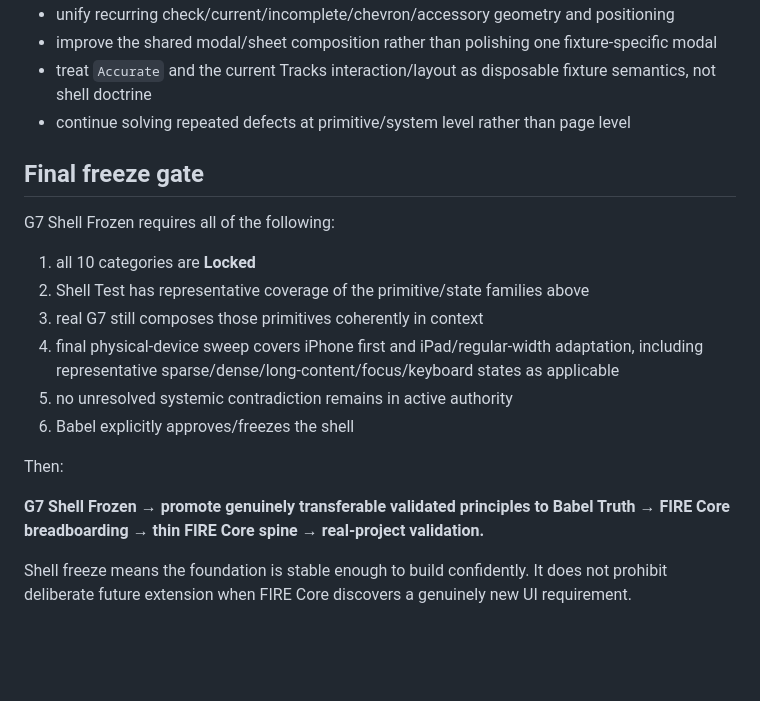
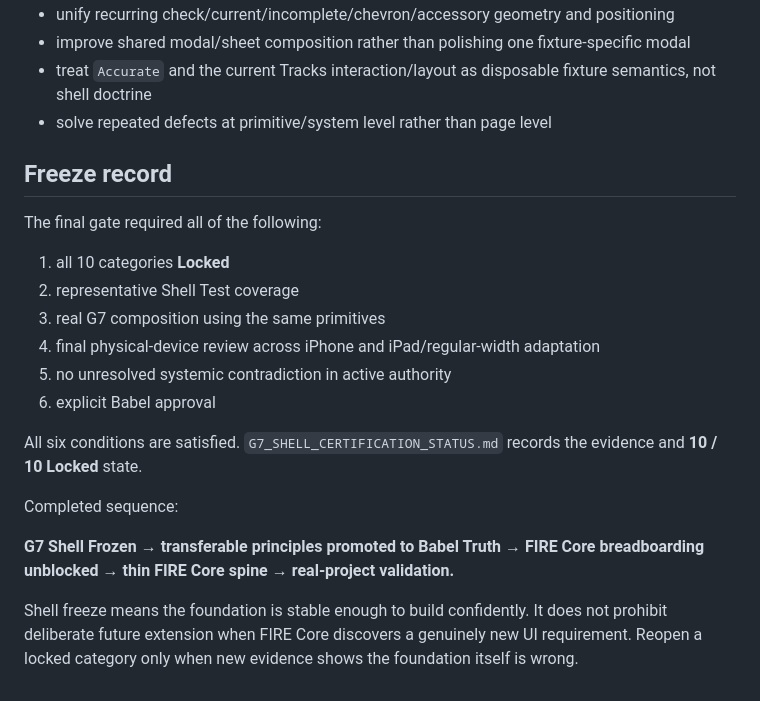
Before and after one commit to BabeDrums/babel-fire, a Markdown page: G7_SHELL_CERTIFICATION.md, the part around one of its changes. Drawn GitHub-style; blank space fills up the shorter version.

Commit message:
Close G7 shell certification contract

```diff
--- a/G7_SHELL_CERTIFICATION.md
+++ b/G7_SHELL_CERTIFICATION.md
@@ -113,21 +100,22 @@ The initial shell findings that motivated the certification pass were:
 - unify recurring check/current/incomplete/chevron/accessory geometry and positioning
-- improve the shared modal/sheet composition rather than polishing one fixture-specific modal
+- improve shared modal/sheet composition rather than polishing one fixture-specific modal
 - treat `Accurate` and the current Tracks interaction/layout as disposable fixture semantics, not shell doctrine
-- continue solving repeated defects at primitive/system level rather than page level
+- solve repeated defects at primitive/system level rather than page level
 
-## Final freeze gate
+## Freeze record
 
-G7 Shell Frozen requires all of the following:
+The final gate required all of the following:
+1. all 10 categories **Locked**
+2. representative Shell Test coverage
+3. real G7 composition using the same primitives
+4. final physical-device review across iPhone and iPad/regular-width adaptation
+5. no unresolved systemic contradiction in active authority
+6. explicit Babel approval
 
-1. all 10 categories are **Locked**
-2. Shell Test has representative coverage of the primitive/state families above
-3. real G7 still composes those primitives coherently in context
-4. final physical-device sweep covers iPhone first and iPad/regular-width adaptation, including representative sparse/dense/long-content/focus/keyboard states as applicable
-5. no unresolved systemic contradiction remains in active authority
-6. Babel explicitly approves/freezes the shell
+All six conditions are satisfied. `G7_SHELL_CERTIFICATION_STATUS.md` records the evidence and **10 / 10 Locked** state.
 
-Then:
+Completed sequence:
 
-**G7 Shell Frozen → promote genuinely transferable validated principles to Babel Truth → FIRE Core breadboarding → thin FIRE Core spine → real-project validation.**
+**G7 Shell Frozen → transferable principles promoted to Babel Truth → FIRE Core breadboarding unblocked → thin FIRE Core spine → real-project validation.**
 
-Shell freeze means the foundation is stable enough to build confidently. It does not prohibit deliberate future extension when FIRE Core discovers a genuinely new UI requirement.
+Shell freeze means the foundation is stable enough to build confidently. It does not prohibit deliberate future extension when FIRE Core discovers a genuinely new UI requirement. Reopen a locked category only when new evidence shows the foundation itself is wrong.
```
Also changed, not shown: other parts of G7_SHELL_CERTIFICATION.md (+15 -28 lines).
